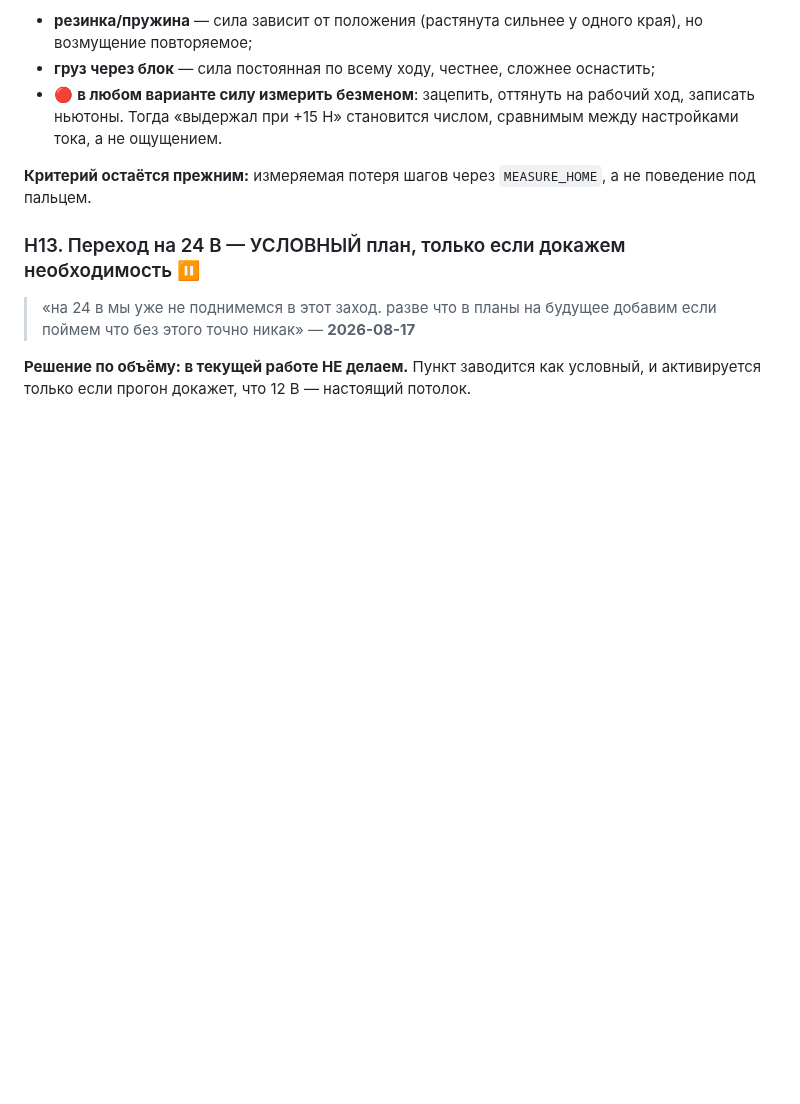
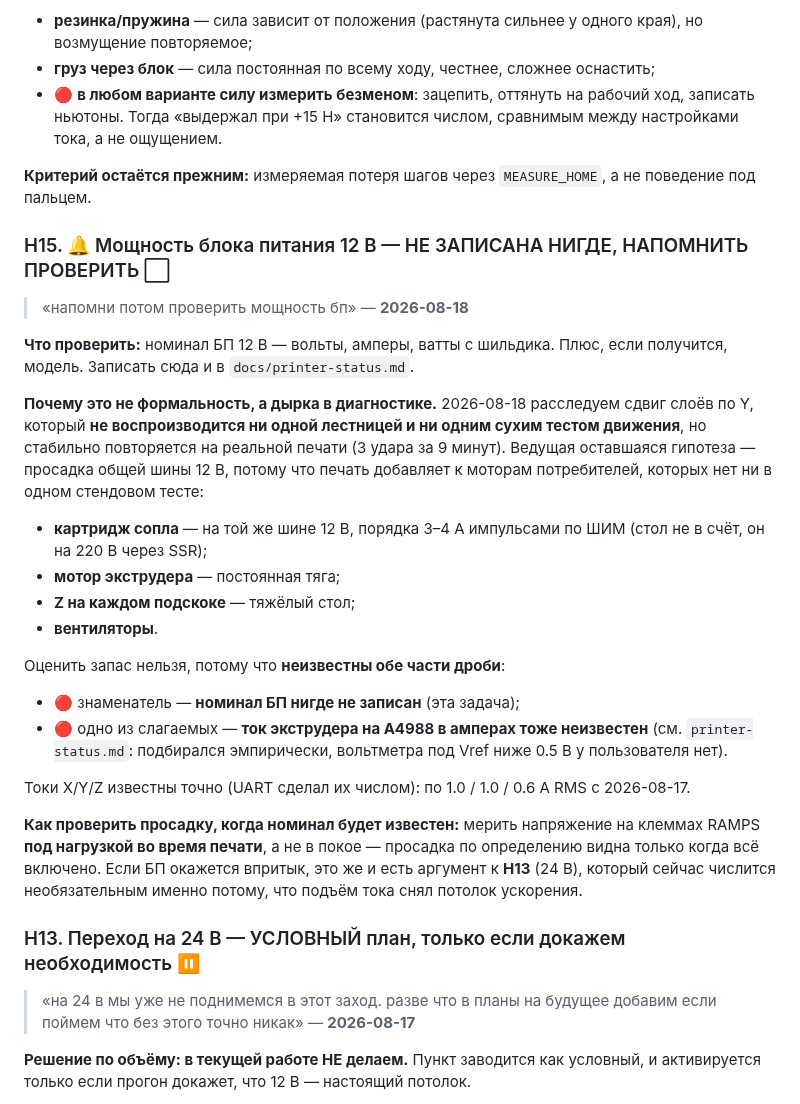
Before and after one commit to alex-mextner/ultra-3d-printer, a Markdown page: docs/tasks.md, the part around the change. Drawn GitHub-style; blank space fills up the shorter version.

Commit message:
File the PSU rating as a reminder, and say why it is blocking a live diagnosis
Not bookkeeping. We are chasing a Y layer shift that no ladder and no dry
motion test reproduces, but that a real print reproduces reliably - three
shifts in nine minutes. The leading remaining hypothesis is 12V rail sag,
because printing adds loads no bench test applied: the hotend cartridge on
the same rail at several amps of PWM, the extruder pulling continuously, Z
lifting a heavy bed on every hop, and the fans.

That hypothesis cannot be evaluated at all right now, because both halves of
the fraction are unknown: the PSU rating is written down nowhere, and the
extruder's A4988 current in amps is also unknown (no voltmeter that reads
below the ~0.5V where its Vref sits). Only X/Y/Z are known numbers, and only
because UART made them measurable.

Co-Authored-By: Claude Opus 5 <noreply@anthropic.com>

```diff
--- a/docs/tasks.md
+++ b/docs/tasks.md
@@ -588,6 +588,27 @@
 
 **Критерий остаётся прежним:** измеряемая потеря шагов через `MEASURE_HOME`, а не поведение под пальцем.
 
+### H15. 🔔 Мощность блока питания 12 В — НЕ ЗАПИСАНА НИГДЕ, НАПОМНИТЬ ПРОВЕРИТЬ ⬜
+
+> «напомни потом проверить мощность бп» — **2026-08-18**
+
+**Что проверить:** номинал БП 12 В — вольты, амперы, ватты с шильдика. Плюс, если получится, модель. Записать сюда и в `docs/printer-status.md`.
+
+**Почему это не формальность, а дырка в диагностике.** 2026-08-18 расследуем сдвиг слоёв по Y, который **не воспроизводится ни одной лестницей и ни одним сухим тестом движения**, но стабильно повторяется на реальной печати (3 удара за 9 минут). Ведущая оставшаяся гипотеза — просадка общей шины 12 В, потому что печать добавляет к моторам потребителей, которых нет ни в одном стендовом тесте:
+
+- **картридж сопла** — на той же шине 12 В, порядка 3–4 А импульсами по ШИМ (стол не в счёт, он на 220 В через SSR);
+- **мотор экструдера** — постоянная тяга;
+- **Z на каждом подскоке** — тяжёлый стол;
+- **вентиляторы**.
+
+Оценить запас нельзя, потому что **неизвестны обе части дроби**:
+- 🔴 знаменатель — **номинал БП нигде не записан** (эта задача);
+- 🔴 одно из слагаемых — **ток экструдера на A4988 в амперах тоже неизвестен** (см. `printer-status.md`: подбирался эмпирически, вольтметра под Vref ниже 0.5 В у пользователя нет).
+
+Токи X/Y/Z известны точно (UART сделал их числом): по 1.0 / 1.0 / 0.6 А RMS с 2026-08-17.
+
+**Как проверить просадку, когда номинал будет известен:** мерить напряжение на клеммах RAMPS **под нагрузкой во время печати**, а не в покое — просадка по определению видна только когда всё включено. Если БП окажется впритык, это же и есть аргумент к **H13** (24 В), который сейчас числится необязательным именно потому, что подъём тока снял потолок ускорения.
+
 ### H13. Переход на 24 В — УСЛОВНЫЙ план, только если докажем необходимость ⏸
 
 > «на 24 в мы уже не поднимемся в этот заход. разве что в планы на будущее добавим если поймем что без этого точно никак» — **2026-08-17**
```
